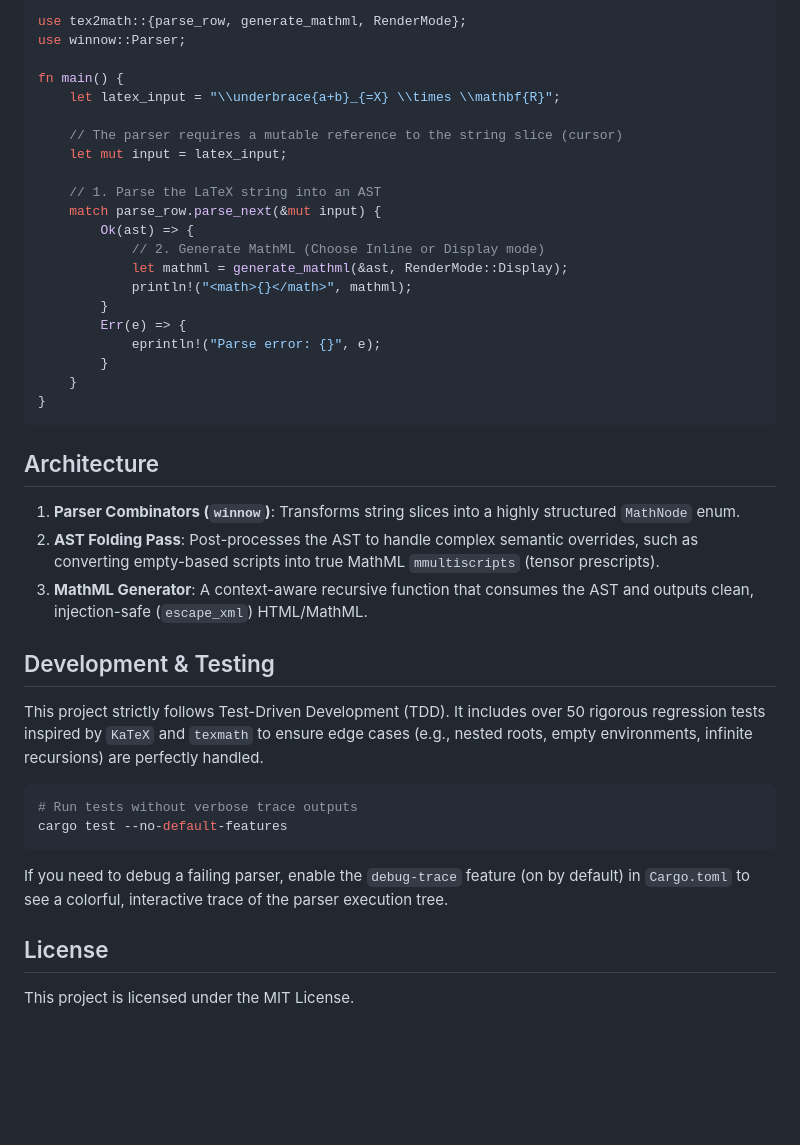
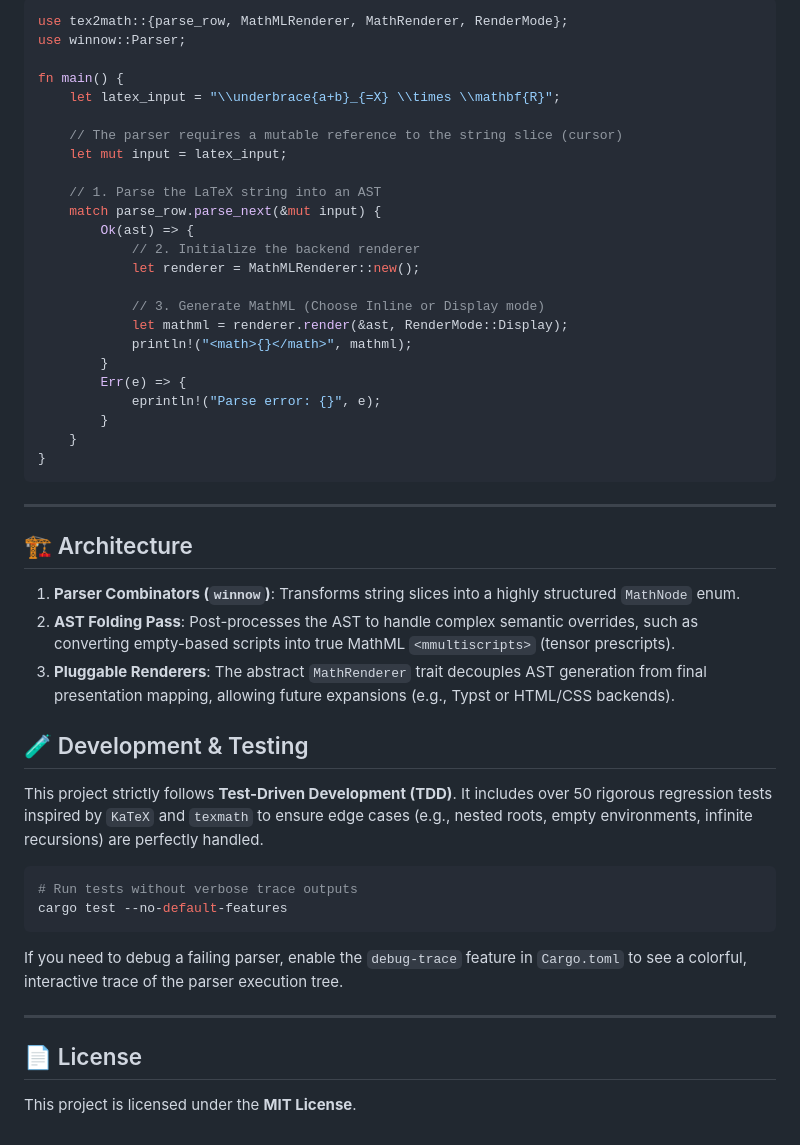
Before and after one commit to twn39/tex2math, a Markdown page: README.md, the part around one of its changes. Drawn GitHub-style; blank space fills up the shorter version.

````diff
--- a/README.md
+++ b/README.md
@@ -56,6 +75,6 @@ echo "\int_0^\infty f(x) \, dx" | tex2math
 
 ```rust
-use tex2math::{parse_row, generate_mathml, RenderMode};
+use tex2math::{parse_row, MathMLRenderer, MathRenderer, RenderMode};
 use winnow::Parser;
 
 fn main() {
@@ -67,8 +86,11 @@ fn main() {
     // 1. Parse the LaTeX string into an AST
     match parse_row.parse_next(&mut input) {
         Ok(ast) => {
-            // 2. Generate MathML (Choose Inline or Display mode)
-            let mathml = generate_mathml(&ast, RenderMode::Display);
+            // 2. Initialize the backend renderer
+            let renderer = MathMLRenderer::new();
+
+            // 3. Generate MathML (Choose Inline or Display mode)
+            let mathml = renderer.render(&ast, RenderMode::Display);
             println!("<math>{}</math>", mathml);
         }
         Err(e) => {
@@ -78,23 +100,27 @@ fn main() {
 }
 ```
 
-## Architecture
+---
+
+## 🏗️ Architecture
 
 1. **Parser Combinators (`winnow`)**: Transforms string slices into a highly structured `MathNode` enum.
-2. **AST Folding Pass**: Post-processes the AST to handle complex semantic overrides, such as converting empty-based scripts into true MathML `mmultiscripts` (tensor prescripts).
-3. **MathML Generator**: A context-aware recursive function that consumes the AST and outputs clean, injection-safe (`escape_xml`) HTML/MathML.
+2. **AST Folding Pass**: Post-processes the AST to handle complex semantic overrides, such as converting empty-based scripts into true MathML `<mmultiscripts>` (tensor prescripts).
+3. **Pluggable Renderers**: The abstract `MathRenderer` trait decouples AST generation from final presentation mapping, allowing future expansions (e.g., Typst or HTML/CSS backends).
 
-## Development & Testing
+## 🧪 Development & Testing
 
-This project strictly follows Test-Driven Development (TDD). It includes over 50 rigorous regression tests inspired by `KaTeX` and `texmath` to ensure edge cases (e.g., nested roots, empty environments, infinite recursions) are perfectly handled.
+This project strictly follows **Test-Driven Development (TDD)**. It includes over 50 rigorous regression tests inspired by `KaTeX` and `texmath` to ensure edge cases (e.g., nested roots, empty environments, infinite recursions) are perfectly handled.
 
 ```bash
 # Run tests without verbose trace outputs
 cargo test --no-default-features
 ```
 
-If you need to debug a failing parser, enable the `debug-trace` feature (on by default) in `Cargo.toml` to see a colorful, interactive trace of the parser execution tree.
+If you need to debug a failing parser, enable the `debug-trace` feature in `Cargo.toml` to see a colorful, interactive trace of the parser execution tree.
 
-## License
+---
 
-This project is licensed under the MIT License.
+## 📄 License
+
+This project is licensed under the **MIT License**.
````
Also changed, not shown: other parts of README.md (+35 -16 lines).
